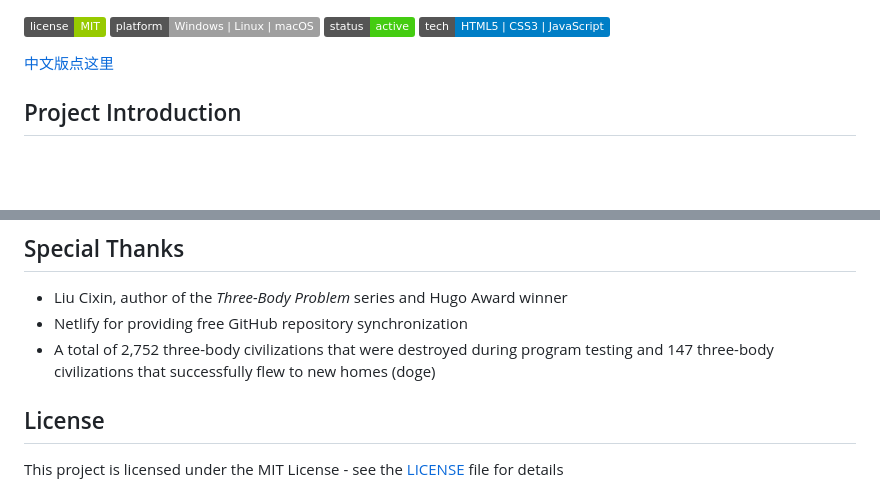
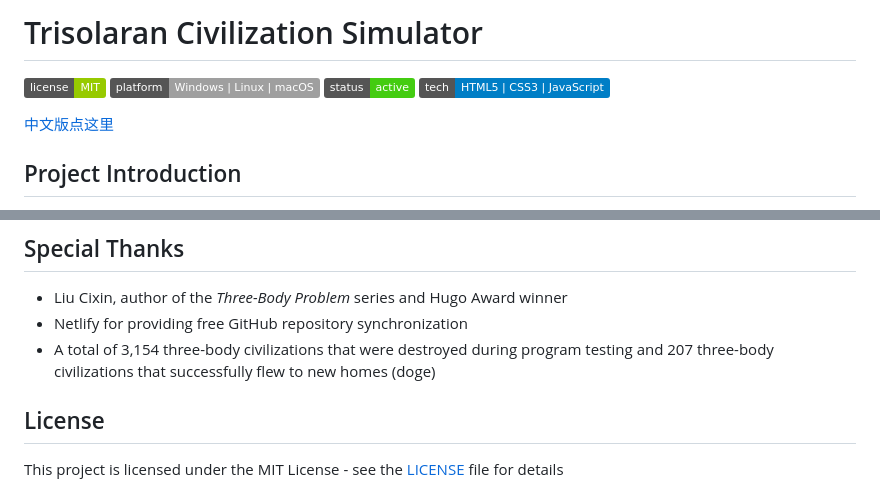
Before and after one commit to evanstellun/web-three-body, a Markdown page: README_EN.md, 2 parts joined by grey strips. Drawn GitHub-style; badges without logos; blank space fills up the shorter version.

```diff
--- a/README_EN.md
+++ b/README_EN.md
@@ -1,3 +1,4 @@
+# Trisolaran Civilization Simulator
 [![License](https://img.shields.io/badge/license-MIT-green.svg)](LICENSE)
 [![Platform](https://img.shields.io/badge/platform-Windows%20%7C%20Linux%20%7C%20macOS-lightgrey.svg)](https://www.microsoft.com/windows)
 [![Status](https://img.shields.io/badge/status-active-brightgreen.svg)](https://github.com)
@@ -78,7 +79,7 @@ Perhaps only when we face the collapse and reconstruction of civilizations again
 
 - Liu Cixin, author of the *Three-Body Problem* series and Hugo Award winner
 - Netlify for providing free GitHub repository synchronization
-- A total of 2,752 three-body civilizations that were destroyed during program testing and 147 three-body civilizations that successfully flew to new homes (doge)
+- A total of 3,154 three-body civilizations that were destroyed during program testing and 207 three-body civilizations that successfully flew to new homes (doge)
 
 ## License
 
```
